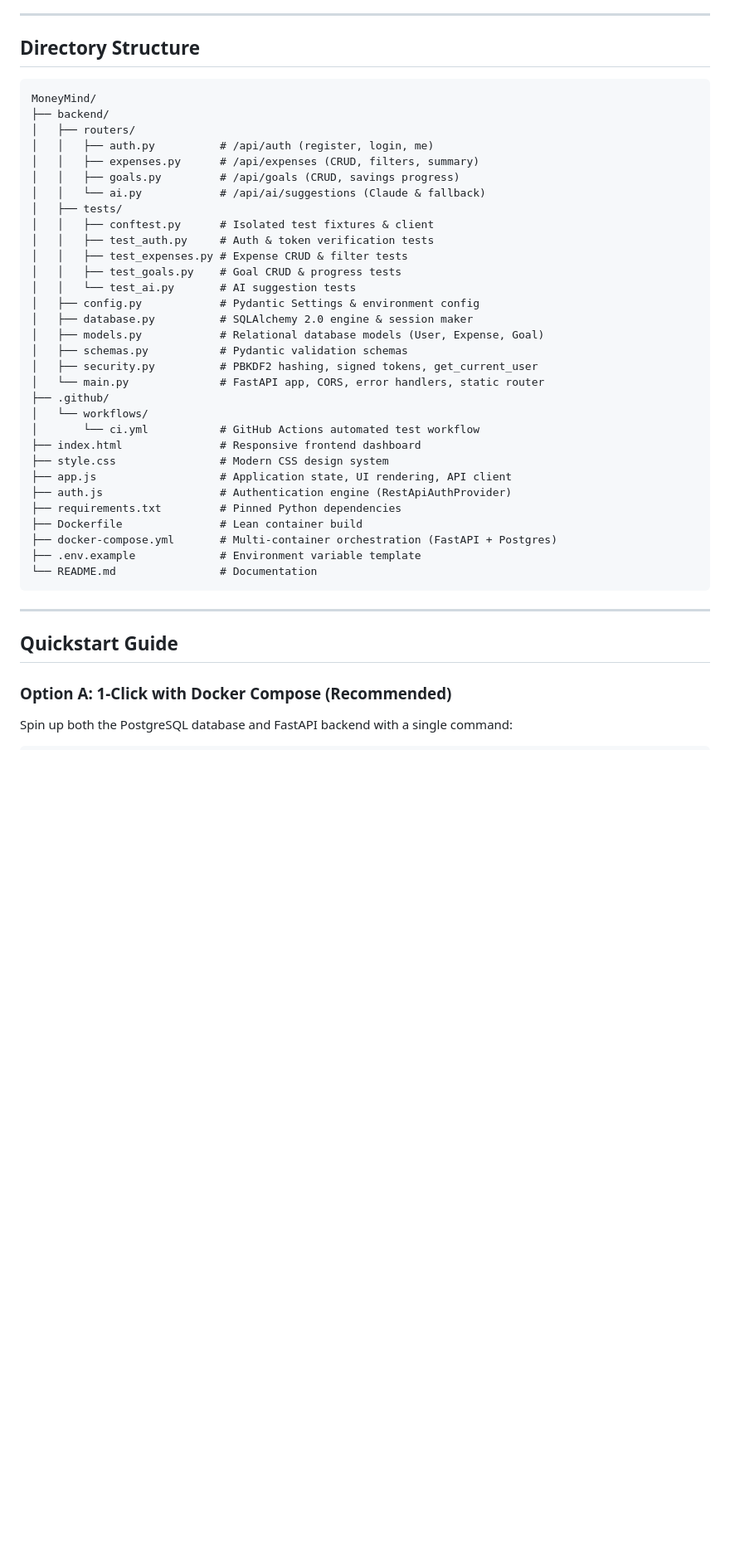
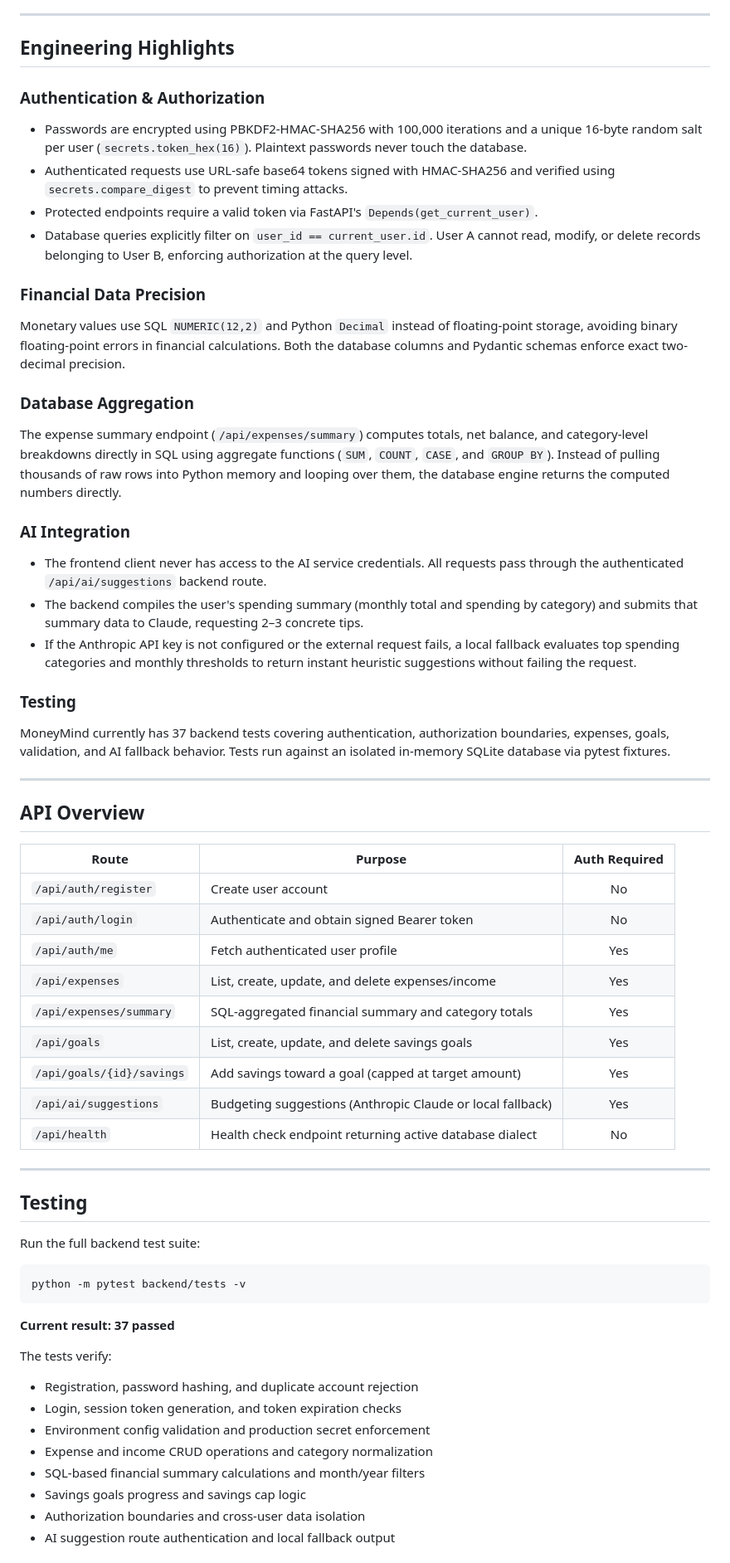
Before and after one commit to Shubham-0128/Moneymind, a Markdown page: README.md, the part around one of its changes. Shown at 83% size. Drawn GitHub-style; blank space fills up the shorter version.

````diff
--- a/README.md
+++ b/README.md
@@ -52,46 +63,63 @@ MoneyMind is structured as a clean, decoupled 5-tier architecture:
 
 ---
 
-## Directory Structure
+## Engineering Highlights
 
-```
-MoneyMind/
-├── backend/
-│   ├── routers/
-│   │   ├── auth.py          # /api/auth (register, login, me)
-│   │   ├── expenses.py      # /api/expenses (CRUD, filters, summary)
-│   │   ├── goals.py         # /api/goals (CRUD, savings progress)
-│   │   └── ai.py            # /api/ai/suggestions (Claude & fallback)
-│   ├── tests/
-│   │   ├── conftest.py      # Isolated test fixtures & client
-│   │   ├── test_auth.py     # Auth & token verification tests
-│   │   ├── test_expenses.py # Expense CRUD & filter tests
-│   │   ├── test_goals.py    # Goal CRUD & progress tests
-│   │   └── test_ai.py       # AI suggestion tests
-│   ├── config.py            # Pydantic Settings & environment config
-│   ├── database.py          # SQLAlchemy 2.0 engine & session maker
-│   ├── models.py            # Relational database models (User, Expense, Goal)
-│   ├── schemas.py           # Pydantic validation schemas
-│   ├── security.py          # PBKDF2 hashing, signed tokens, get_current_user
-│   └── main.py              # FastAPI app, CORS, error handlers, static router
-├── .github/
-│   └── workflows/
-│       └── ci.yml           # GitHub Actions automated test workflow
-├── index.html               # Responsive frontend dashboard
-├── style.css                # Modern CSS design system
-├── app.js                   # Application state, UI rendering, API client
-├── auth.js                  # Authentication engine (RestApiAuthProvider)
-├── requirements.txt         # Pinned Python dependencies
-├── Dockerfile               # Lean container build
-├── docker-compose.yml       # Multi-container orchestration (FastAPI + Postgres)
-├── .env.example             # Environment variable template
-└── README.md                # Documentation
-```
+### Authentication & Authorization
+- Passwords are encrypted using PBKDF2-HMAC-SHA256 with 100,000 iterations and a unique 16-byte random salt per user (`secrets.token_hex(16)`). Plaintext passwords never touch the database.
+- Authenticated requests use URL-safe base64 tokens signed with HMAC-SHA256 and verified using `secrets.compare_digest` to prevent timing attacks.
+- Protected endpoints require a valid token via FastAPI's `Depends(get_current_user)`.
+- Database queries explicitly filter on `user_id == current_user.id`. User A cannot read, modify, or delete records belonging to User B, enforcing authorization at the query level.
+
+### Financial Data Precision
+Monetary values use SQL `NUMERIC(12,2)` and Python `Decimal` instead of floating-point storage, avoiding binary floating-point errors in financial calculations. Both the database columns and Pydantic schemas enforce exact two-decimal precision.
+
+### Database Aggregation
+The expense summary endpoint (`/api/expenses/summary`) computes totals, net balance, and category-level breakdowns directly in SQL using aggregate functions (`SUM`, `COUNT`, `CASE`, and `GROUP BY`). Instead of pulling thousands of raw rows into Python memory and looping over them, the database engine returns the computed numbers directly.
+
+### AI Integration
+- The frontend client never has access to the AI service credentials. All requests pass through the authenticated `/api/ai/suggestions` backend route.
+- The backend compiles the user's spending summary (monthly total and spending by category) and submits that summary data to Claude, requesting 2–3 concrete tips.
+- If the Anthropic API key is not configured or the external request fails, a local fallback evaluates top spending categories and monthly thresholds to return instant heuristic suggestions without failing the request.
+
+### Testing
+MoneyMind currently has 37 backend tests covering authentication, authorization boundaries, expenses, goals, validation, and AI fallback behavior. Tests run against an isolated in-memory SQLite database via pytest fixtures.
 
 ---
 
-## Quickstart Guide
+## API Overview
 
-### Option A: 1-Click with Docker Compose (Recommended)
+| Route | Purpose | Auth Required |
+|---|---|:---:|
+| `/api/auth/register` | Create user account | No |
+| `/api/auth/login` | Authenticate and obtain signed Bearer token | No |
+| `/api/auth/me` | Fetch authenticated user profile | Yes |
+| `/api/expenses` | List, create, update, and delete expenses/income | Yes |
+| `/api/expenses/summary` | SQL-aggregated financial summary and category totals | Yes |
+| `/api/goals` | List, create, update, and delete savings goals | Yes |
+| `/api/goals/{id}/savings` | Add savings toward a goal (capped at target amount) | Yes |
+| `/api/ai/suggestions` | Budgeting suggestions (Anthropic Claude or local fallback) | Yes |
+| `/api/health` | Health check endpoint returning active database dialect | No |
 
-Spin up both the PostgreSQL database and FastAPI backend with a single command:
+---
+
+## Testing
+
+Run the full backend test suite:
+
+```bash
+python -m pytest backend/tests -v
+```
+
+**Current result: 37 passed**
+
+The tests verify:
+- Registration, password hashing, and duplicate account rejection
+- Login, session token generation, and token expiration checks
+- Environment config validation and production secret enforcement
+- Expense and income CRUD operations and category normalization
+- SQL-based financial summary calculations and month/year filters
+- Savings goals progress and savings cap logic
+- Authorization boundaries and cross-user data isolation
+- AI suggestion route authentication and local fallback output
+
````
Also changed, not shown: other parts of README.md (+168 -117 lines).
